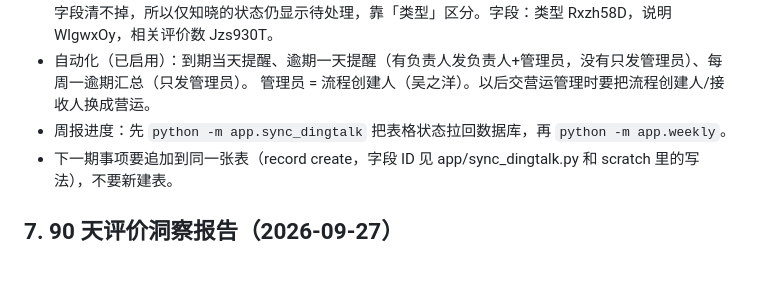
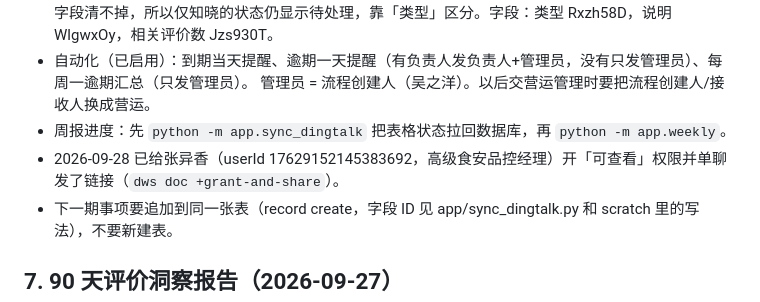
Before and after one commit to galenwu962-hub/steak-flashcards, a Markdown page: review-analytics/HANDOFF.md, the part around the change. Drawn GitHub-style; blank space fills up the shorter version.

Commit message:
HANDOFF: note AI table shared with 张异香 (read-only)
Co-Authored-By: Claude Opus 5.5 <noreply@anthropic.com>
Claude-Session: https://claude.ai/code/session_01TXq5uA5pteaE9PKL5sxtUK

```diff
--- a/review-analytics/HANDOFF.md
+++ b/review-analytics/HANDOFF.md
@@ -104,6 +104,7 @@ python -m app.analyze status        # 应显示已分析 5,367 条
 - 自动化（已启用）：到期当天提醒、逾期一天提醒（有负责人发负责人+管理员，没有只发管理员）、每周一逾期汇总（只发管理员）。
   管理员 = 流程创建人（吴之洋）。以后交营运管理时要把流程创建人/接收人换成营运。
 - 周报进度：先 `python -m app.sync_dingtalk` 把表格状态拉回数据库，再 `python -m app.weekly`。
+- 2026-09-28 已给张异香（userId 17629152145383692，高级食安品控经理）开「可查看」权限并单聊发了链接（`dws doc +grant-and-share`）。
 - 下一期事项要追加到同一张表（record create，字段 ID 见 app/sync_dingtalk.py 和 scratch 里的写法），不要新建表。
 
 ## 7. 90 天评价洞察报告（2026-09-27）
```
